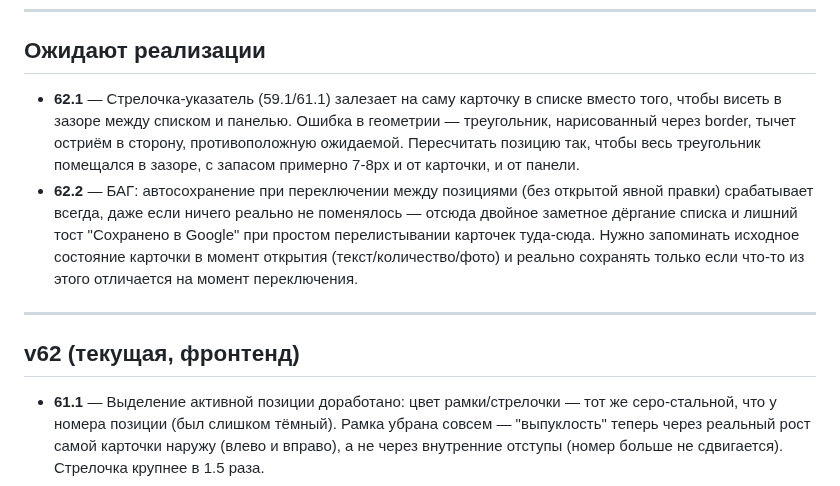
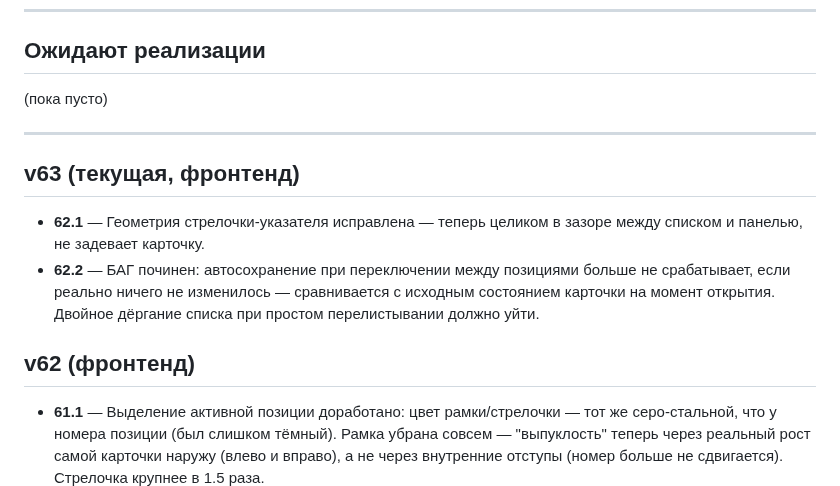
Before and after one commit to secondrtestapp-tech/inventory, a Markdown page: CHANGELOG.md, the part around the change. Drawn GitHub-style.

Commit message:
Журнал: закрываю 62.1-62.2 как реализованные в v63

```diff
--- a/CHANGELOG.md
+++ b/CHANGELOG.md
@@ -19,21 +19,20 @@
 
 ## Ожидают реализации
 
-- **62.1** — Стрелочка-указатель (59.1/61.1) залезает на саму карточку в списке
-  вместо того, чтобы висеть в зазоре между списком и панелью. Ошибка в геометрии —
-  треугольник, нарисованный через border, тычет остриём в сторону, противоположную
-  ожидаемой. Пересчитать позицию так, чтобы весь треугольник помещался в зазоре,
-  с запасом примерно 7-8px и от карточки, и от панели.
-- **62.2** — БАГ: автосохранение при переключении между позициями (без открытой
-  явной правки) срабатывает всегда, даже если ничего реально не поменялось —
-  отсюда двойное заметное дёргание списка и лишний тост "Сохранено в Google" при
-  простом перелистывании карточек туда-сюда. Нужно запоминать исходное состояние
-  карточки в момент открытия (текст/количество/фото) и реально сохранять только
-  если что-то из этого отличается на момент переключения.
+(пока пусто)
 
 ---
 
-## v62 (текущая, фронтенд)
+## v63 (текущая, фронтенд)
+
+- **62.1** — Геометрия стрелочки-указателя исправлена — теперь целиком в зазоре
+  между списком и панелью, не задевает карточку.
+- **62.2** — БАГ починен: автосохранение при переключении между позициями больше
+  не срабатывает, если реально ничего не изменилось — сравнивается с исходным
+  состоянием карточки на момент открытия. Двойное дёргание списка при простом
+  перелистывании должно уйти.
+
+## v62 (фронтенд)
 
 - **61.1** — Выделение активной позиции доработано: цвет рамки/стрелочки — тот же
   серо-стальной, что у номера позиции (был слишком тёмный). Рамка убрана совсем —
```
